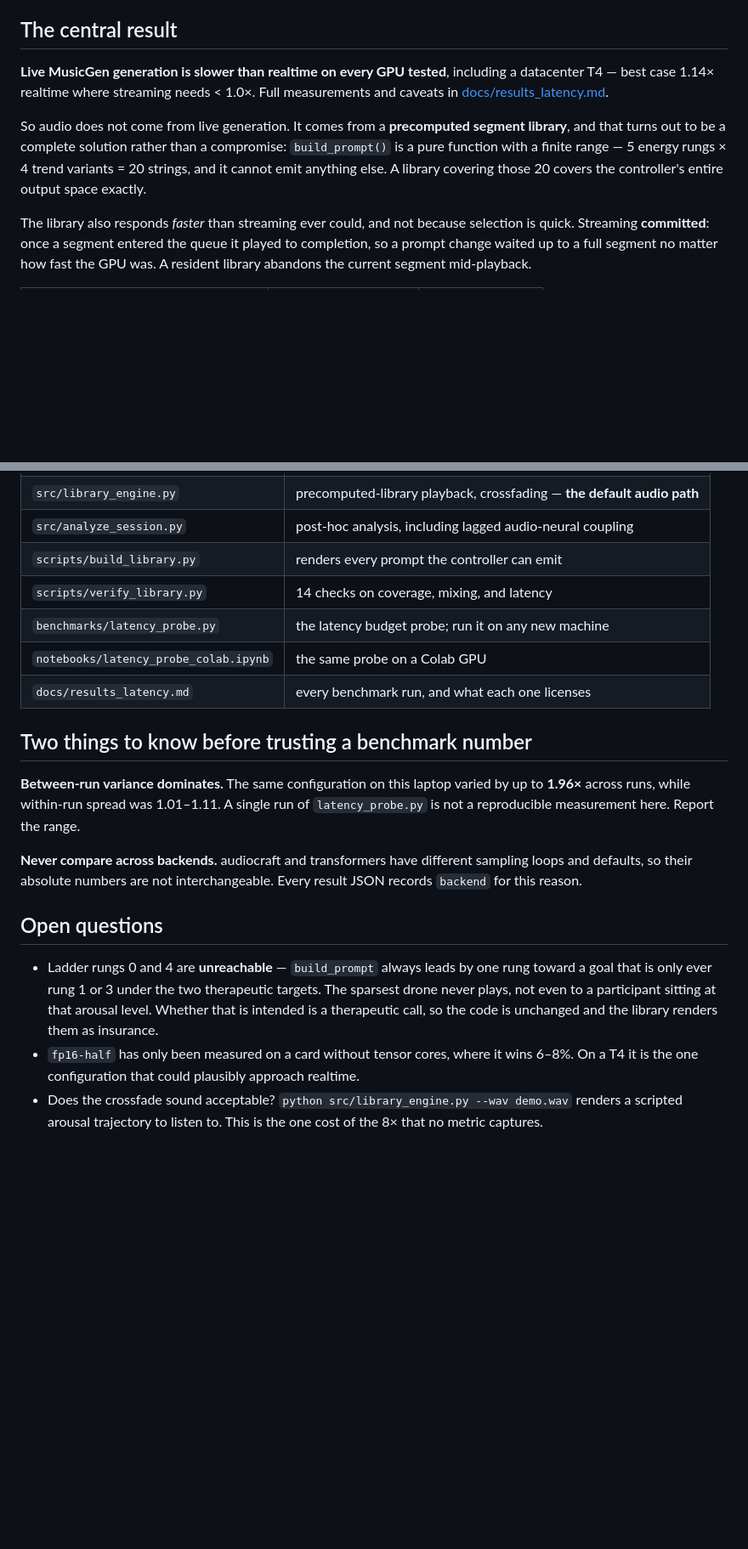
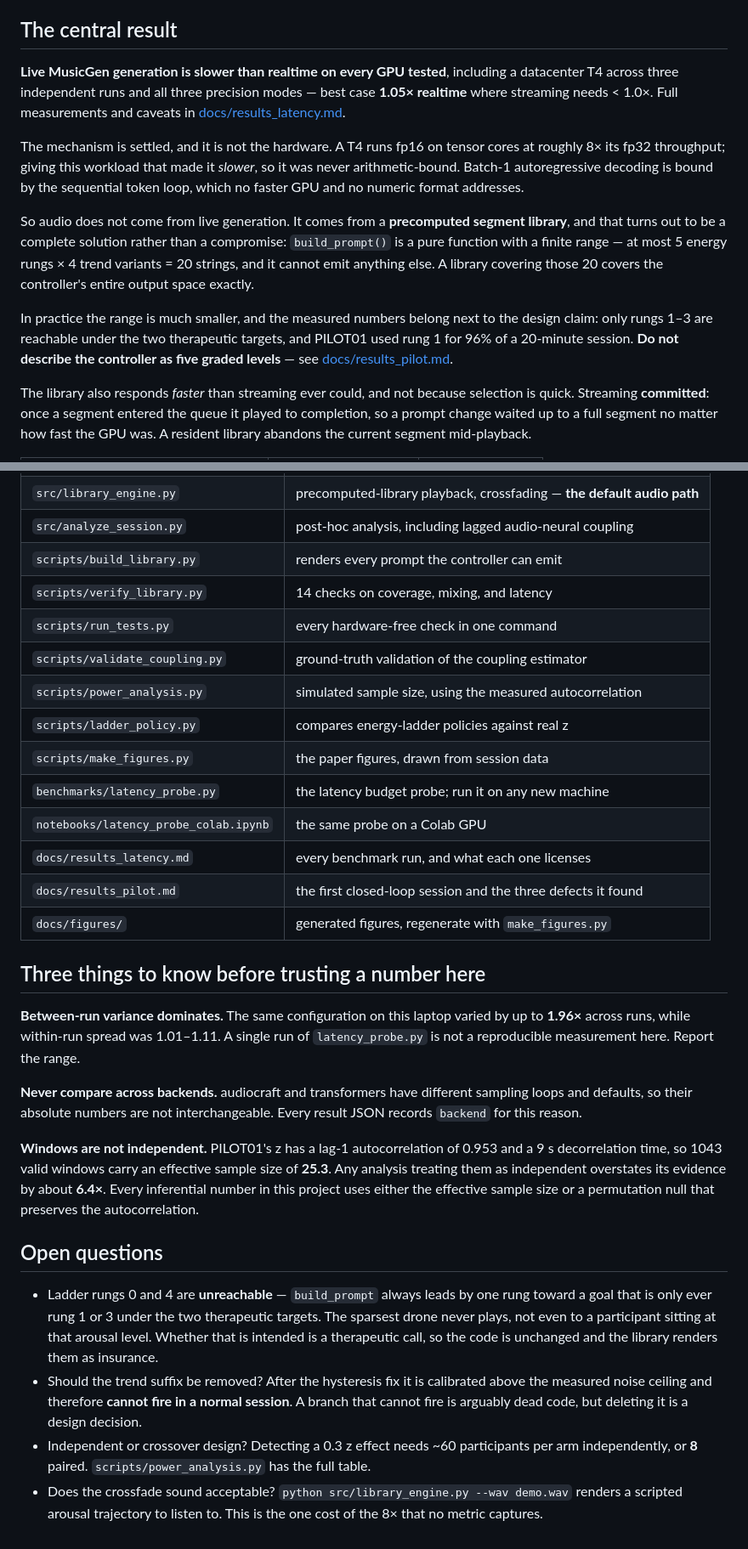
Before and after one commit to kirthankulkarni-bit/Brain-Music-Therapy, a Markdown page: README.md, 2 parts joined by grey strips. Shown at 85% size. GitHub-like rendering; blank space fills up the shorter version.

Commit message:
readme caught up with what the project actually measures now (8/16)
it still said best case 1.14x realtime from a single t4 run, and described the
controller as five graded levels. both were superseded.

  headline      1.05x, from three independent t4 runs across all three precision
                modes, plus the mechanism: giving the workload 8x the arithmetic
                made it slower, so it was never arithmetic-bound.
  ladder        only rungs 1-3 are reachable, and PILOT01 used rung 1 for 96% of a
                20-minute session. now says explicitly not to write "five graded
                levels" in a methods section.
  independence  new section. 1043 windows carry an effective sample size of 25.3,
                and treating them as independent overstates evidence 6.4x. this
                belongs next to the benchmark caveats because it is the same class
                of error - a number that looks solid and is not.
  quick start   points at run_tests.py rather than verify_library.py alone.
  layout        the five scripts and two docs added today.
  open qs       fp16-half is answered and removed. added the two live decisions:
                whether to delete the now-unfireable trend suffix, and independent
                versus crossover, which is 60 participants per arm against 8.

Co-Authored-By: Claude Opus 5 <noreply@anthropic.com>

```diff
--- a/README.md
+++ b/README.md
@@ -8,14 +8,25 @@ continuous music toward a target state.
 ## The central result
 
 **Live MusicGen generation is slower than realtime on every GPU tested**, including a
-datacenter T4 — best case 1.14× realtime where streaming needs < 1.0×. Full
-measurements and caveats in [docs/results_latency.md](docs/results_latency.md).
+datacenter T4 across three independent runs and all three precision modes — best case
+**1.05× realtime** where streaming needs < 1.0×. Full measurements and caveats in
+[docs/results_latency.md](docs/results_latency.md).
+
+The mechanism is settled, and it is not the hardware. A T4 runs fp16 on tensor cores
+at roughly 8× its fp32 throughput; giving this workload that made it *slower*, so it
+was never arithmetic-bound. Batch-1 autoregressive decoding is bound by the sequential
+token loop, which no faster GPU and no numeric format addresses.
 
 So audio does not come from live generation. It comes from a **precomputed segment
 library**, and that turns out to be a complete solution rather than a compromise:
-`build_prompt()` is a pure function with a finite range — 5 energy rungs × 4 trend
-variants = 20 strings, and it cannot emit anything else. A library covering those 20
-covers the controller's entire output space exactly.
+`build_prompt()` is a pure function with a finite range — at most 5 energy rungs × 4
+trend variants = 20 strings, and it cannot emit anything else. A library covering
+those 20 covers the controller's entire output space exactly.
+
+In practice the range is much smaller, and the measured numbers belong next to the
+design claim: only rungs 1–3 are reachable under the two therapeutic targets, and
+PILOT01 used rung 1 for 96% of a 20-minute session. **Do not describe the controller
+as five graded levels** — see [docs/results_pilot.md](docs/results_pilot.md).
 
 The library also responds *faster* than streaming ever could, and not because
 selection is quick. Streaming **committed**: once a segment entered the queue it
@@ -77,11 +88,18 @@ python src/live_music.py --mock --headless --duration 1 --baseline-seconds 20
 | `src/analyze_session.py` | post-hoc analysis, including lagged audio-neural coupling |
 | `scripts/build_library.py` | renders every prompt the controller can emit |
 | `scripts/verify_library.py` | 14 checks on coverage, mixing, and latency |
+| `scripts/run_tests.py` | every hardware-free check in one command |
+| `scripts/validate_coupling.py` | ground-truth validation of the coupling estimator |
+| `scripts/power_analysis.py` | simulated sample size, using the measured autocorrelation |
+| `scripts/ladder_policy.py` | compares energy-ladder policies against real z |
+| `scripts/make_figures.py` | the paper figures, drawn from session data |
 | `benchmarks/latency_probe.py` | the latency budget probe; run it on any new machine |
 | `notebooks/latency_probe_colab.ipynb` | the same probe on a Colab GPU |
 | `docs/results_latency.md` | every benchmark run, and what each one licenses |
+| `docs/results_pilot.md` | the first closed-loop session and the three defects it found |
+| `docs/figures/` | generated figures, regenerate with `make_figures.py` |
 
-## Two things to know before trusting a benchmark number
+## Three things to know before trusting a number here
 
 **Between-run variance dominates.** The same configuration on this laptop varied by
 up to **1.96×** across runs, while within-run spread was 1.01–1.11. A single run of
@@ -91,6 +109,12 @@ up to **1.96×** across runs, while within-run spread was 1.01–1.11. A single
 sampling loops and defaults, so their absolute numbers are not interchangeable.
 Every result JSON records `backend` for this reason.
 
+**Windows are not independent.** PILOT01's z has a lag-1 autocorrelation of 0.953 and
+a 9 s decorrelation time, so 1043 valid windows carry an effective sample size of
+**25.3**. Any analysis treating them as independent overstates its evidence by about
+**6.4×**. Every inferential number in this project uses either the effective sample
+size or a permutation null that preserves the autocorrelation.
+
 ## Open questions
 
 - Ladder rungs 0 and 4 are **unreachable** — `build_prompt` always leads by one rung
@@ -98,8 +122,11 @@ Every result JSON records `backend` for this reason.
   sparsest drone never plays, not even to a participant sitting at that arousal
   level. Whether that is intended is a therapeutic call, so the code is unchanged and
   the library renders them as insurance.
-- `fp16-half` has only been measured on a card without tensor cores, where it wins
-  6–8%. On a T4 it is the one configuration that could plausibly approach realtime.
+- Should the trend suffix be removed? After the hysteresis fix it is calibrated above
+  the measured noise ceiling and therefore **cannot fire in a normal session**. A
+  branch that cannot fire is arguably dead code, but deleting it is a design decision.
+- Independent or crossover design? Detecting a 0.3 z effect needs ~60 participants per
+  arm independently, or **8** paired. `scripts/power_analysis.py` has the full table.
 - Does the crossfade sound acceptable? `python src/library_engine.py --wav demo.wav`
   renders a scripted arousal trajectory to listen to. This is the one cost of the 8×
   that no metric captures.
```
Also changed, not shown: other parts of README.md (+2 -2 lines).
